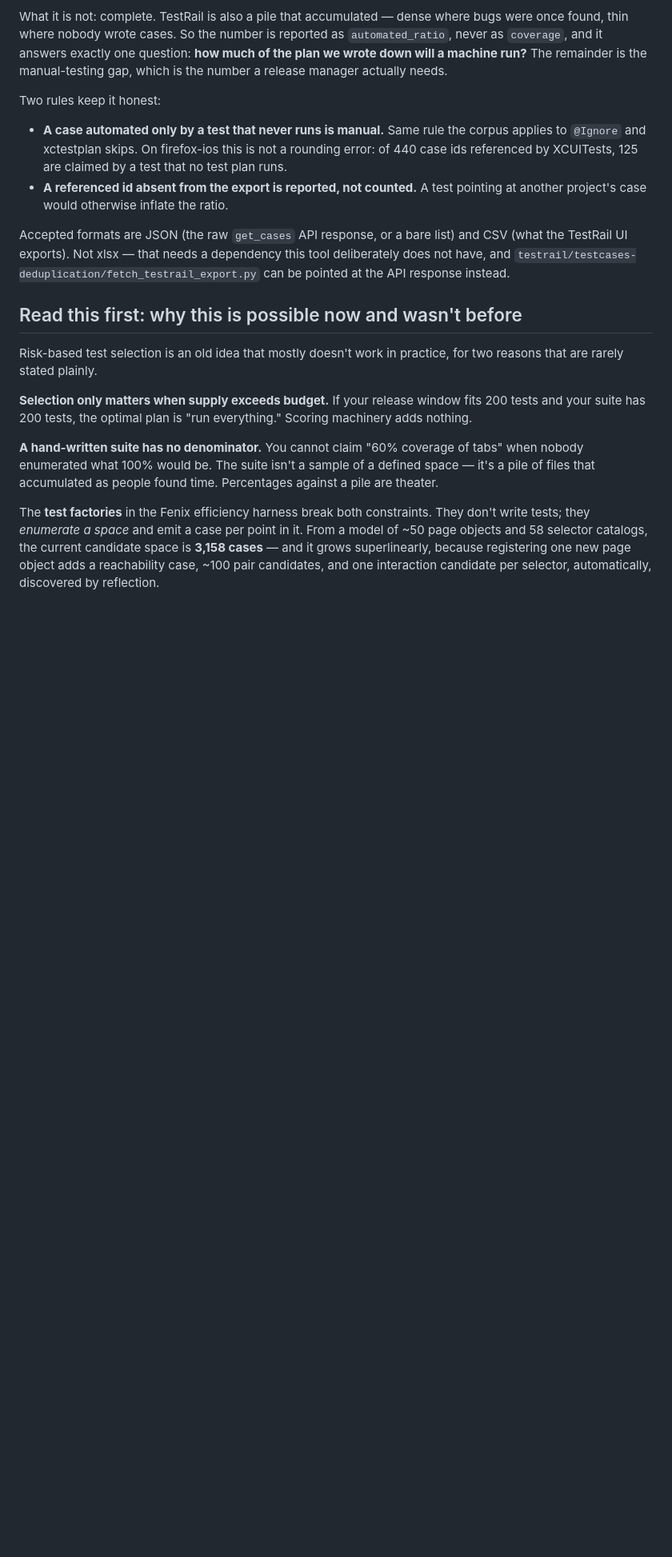
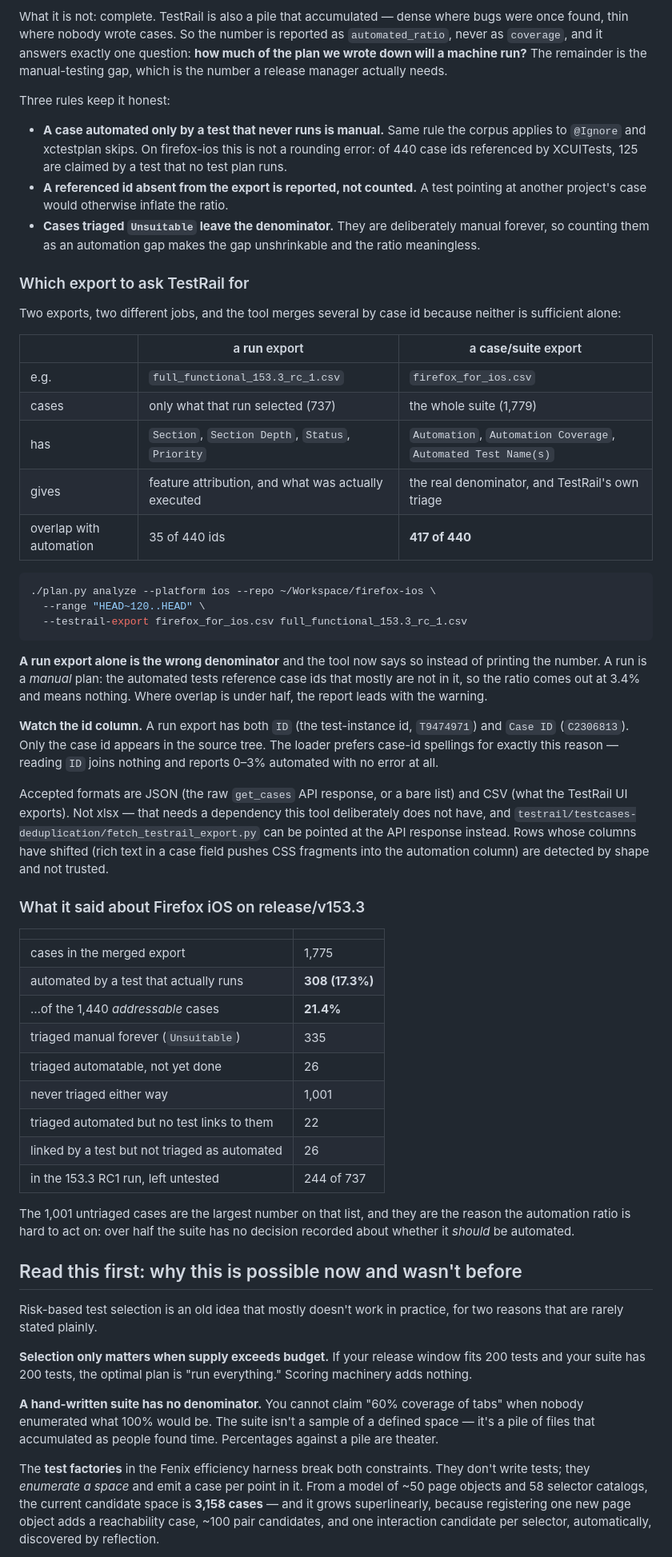
Before and after one commit to mozilla-mobile/testops-tools, a Markdown page: release-test-planner/README.md, the part around one of its changes. Shown at 80% size. Rendered like a GitHub page; blank space fills up the shorter version.

````diff
--- a/release-test-planner/README.md
+++ b/release-test-planner/README.md
@@ -84,7 +84,7 @@ bugs were once found, thin where nobody wrote cases. So the number is reported a
 **how much of the plan we wrote down will a machine run?** The remainder is the
 manual-testing gap, which is the number a release manager actually needs.
 
-Two rules keep it honest:
+Three rules keep it honest:
 
 - **A case automated only by a test that never runs is manual.** Same rule the
   corpus applies to `@Ignore` and xctestplan skips. On firefox-ios this is not a
@@ -92,12 +92,64 @@ Two rules keep it honest:
   test that no test plan runs.
 - **A referenced id absent from the export is reported, not counted.** A test
   pointing at another project's case would otherwise inflate the ratio.
+- **Cases triaged `Unsuitable` leave the denominator.** They are deliberately
+  manual forever, so counting them as an automation gap makes the gap
+  unshrinkable and the ratio meaningless.
+
+### Which export to ask TestRail for
+
+Two exports, two different jobs, and the tool merges several by case id because
+neither is sufficient alone:
+
+| | a **run** export | a **case/suite** export |
+|---|---|---|
+| e.g. | `full_functional_153.3_rc_1.csv` | `firefox_for_ios.csv` |
+| cases | only what that run selected (737) | the whole suite (1,779) |
+| has | `Section`, `Section Depth`, `Status`, `Priority` | `Automation`, `Automation Coverage`, `Automated Test Name(s)` |
+| gives | feature attribution, and what was actually executed | the real denominator, and TestRail's own triage |
+| overlap with automation | 35 of 440 ids | **417 of 440** |
+
+```bash
+./plan.py analyze --platform ios --repo ~/Workspace/firefox-ios \
+  --range "HEAD~120..HEAD" \
+  --testrail-export firefox_for_ios.csv full_functional_153.3_rc_1.csv
+```
+
+**A run export alone is the wrong denominator** and the tool now says so instead
+of printing the number. A run is a *manual* plan: the automated tests reference
+case ids that mostly are not in it, so the ratio comes out at 3.4% and means
+nothing. Where overlap is under half, the report leads with the warning.
+
+**Watch the id column.** A run export has both `ID` (the test-instance id,
+`T9474971`) and `Case ID` (`C2306813`). Only the case id appears in the source
+tree. The loader prefers case-id spellings for exactly this reason — reading `ID`
+joins nothing and reports 0–3% automated with no error at all.
 
 Accepted formats are JSON (the raw `get_cases` API response, or a bare list) and
 CSV (what the TestRail UI exports). Not xlsx — that needs a dependency this tool
 deliberately does not have, and
 `testrail/testcases-deduplication/fetch_testrail_export.py` can be pointed at the
-API response instead.
+API response instead. Rows whose columns have shifted (rich text in a case field
+pushes CSS fragments into the automation column) are detected by shape and not
+trusted.
+
+### What it said about Firefox iOS on release/v153.3
+
+| | |
+|---|---|
+| cases in the merged export | 1,775 |
+| automated by a test that actually runs | **308 (17.3%)** |
+| …of the 1,440 *addressable* cases | **21.4%** |
+| triaged manual forever (`Unsuitable`) | 335 |
+| triaged automatable, not yet done | 26 |
+| never triaged either way | 1,001 |
+| triaged automated but no test links to them | 22 |
+| linked by a test but not triaged as automated | 26 |
+| in the 153.3 RC1 run, left untested | 244 of 737 |
+
+The 1,001 untriaged cases are the largest number on that list, and they are the
+reason the automation ratio is hard to act on: over half the suite has no
+decision recorded about whether it *should* be automated.
 
 ## Read this first: why this is possible now and wasn't before
 
````
Also changed, not shown: other parts of release-test-planner/README.md (+1 -1 lines), release-test-planner/docs/denominators.md (+39 -0 lines).
